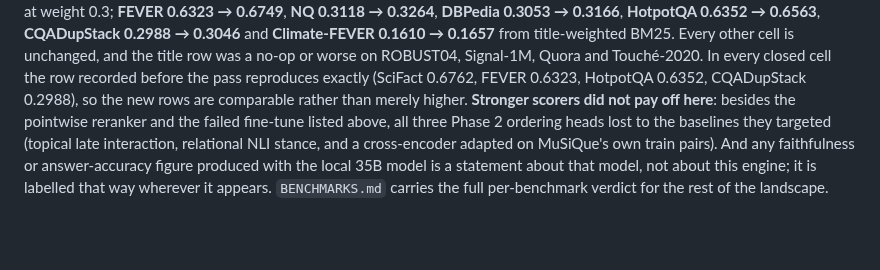
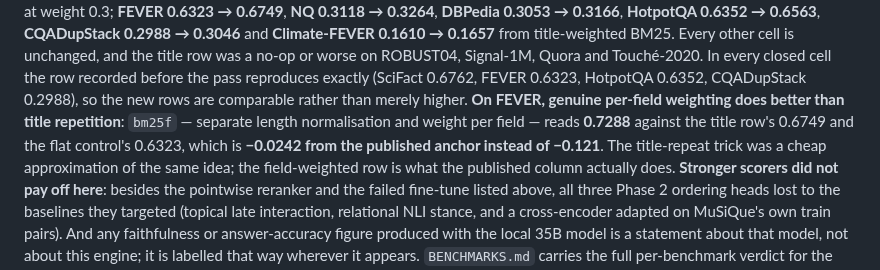
Before and after one commit to thread3d/laya-rag, a Markdown page: README.md, the part around the change. Rendered like a GitHub page; blank space fills up the shorter version.

Commit message:
docs(readme): FEVER's per-field row (0.7288) belongs beside the title-repeat row (0.6749)
The reader-facing passage records FEVER's title-weighted improvement, 0.6323 -> 0.6749, and nothing else. The genuine
per-field row beats it: bm25f reads 0.7288, which is -0.0242 from the published anchor instead of -0.121.

So the README now says the title-repeat trick was a cheap approximation of the same idea and the field-weighted row is what
the published column actually does. A reader who saw only 0.6749 would conclude title weighting recovered half the gap; it
recovers less than a third of what per-field weights do.

Suite 1,752 passed.

```diff
--- a/README.md
+++ b/README.md
@@ -1621,7 +1621,11 @@ weight 0.3; **FEVER 0.6323 → 0.6749**, **NQ 0.3118 → 0.3264**, **DBPedia 0.3
 from title-weighted BM25. Every other cell is unchanged, and the title row was a no-op or worse on
 ROBUST04, Signal-1M, Quora and Touché-2020. In every closed cell the row recorded before the pass
 reproduces exactly (SciFact 0.6762, FEVER 0.6323, HotpotQA 0.6352, CQADupStack 0.2988), so the new rows
-are comparable rather than merely higher.
+are comparable rather than merely higher. **On FEVER, genuine per-field weighting does better than title
+repetition**: `bm25f` — separate length normalisation and weight per field — reads **0.7288** against the title
+row's 0.6749 and the flat control's 0.6323, which is **−0.0242 from the published anchor instead of −0.121**.
+The title-repeat trick was a cheap approximation of the same idea; the field-weighted row is what the published
+column actually does.
 **Stronger scorers did not pay off here**: besides the pointwise reranker and the failed fine-tune
 listed above, all three Phase 2 ordering heads lost to the baselines they targeted (topical late
 interaction, relational NLI stance, and a cross-encoder adapted on MuSiQue's own train pairs). And any
```
